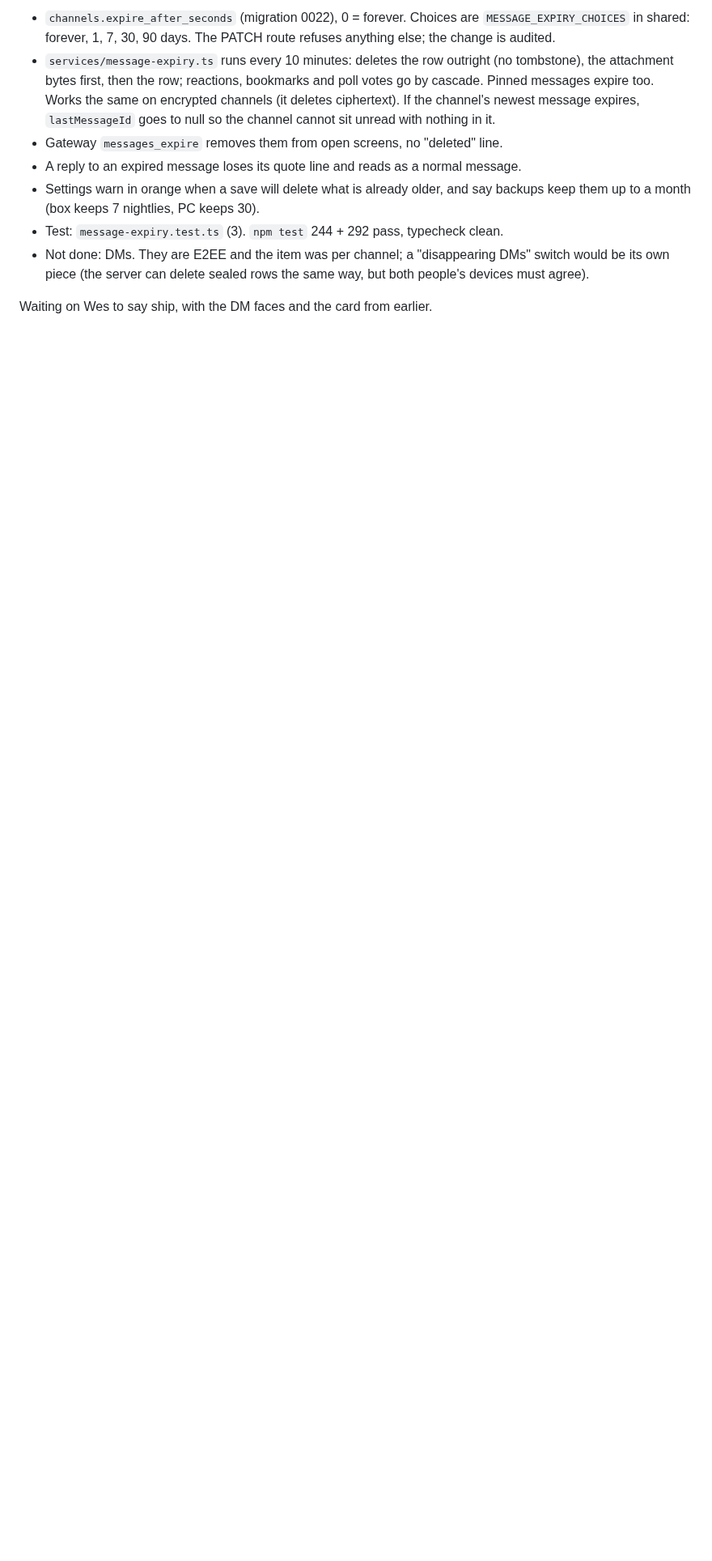
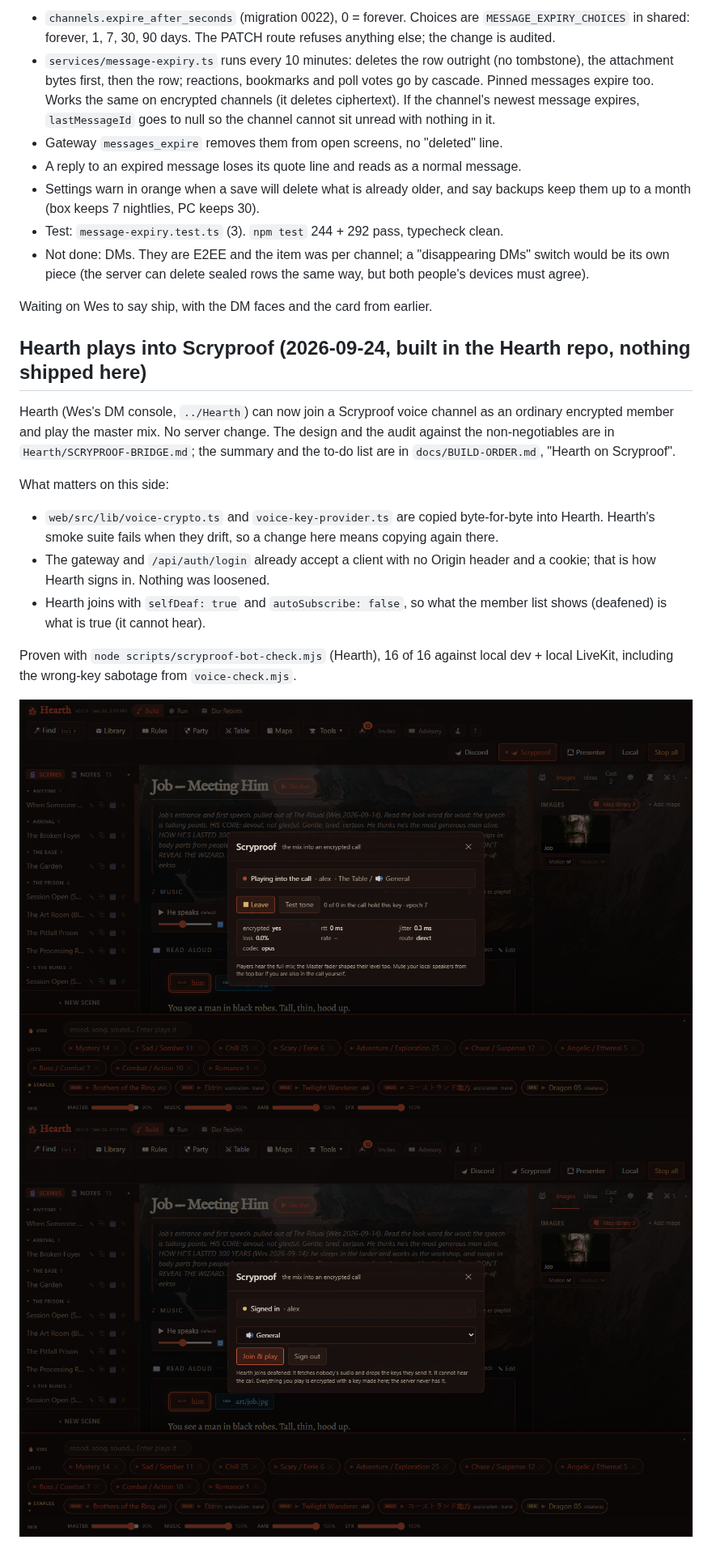
Before and after one commit to MilkManManiac/Scryproof, a Markdown page: docs/HANDOFF.md, the part around the change. Shown at 81% size. Rendered like a GitHub page; pictures changed too: docs/shots/hearth-bot-live.png (added), docs/shots/hearth-bot-signed-in.png (added); blank space fills up the shorter version.

```diff
--- a/docs/HANDOFF.md
+++ b/docs/HANDOFF.md
@@ -2531,3 +2531,28 @@ the box, so it waits for Wes. BUILD-ORDER 18b.
   same way, but both people's devices must agree).
 
 Waiting on Wes to say ship, with the DM faces and the card from earlier.
+
+## Hearth plays into Scryproof (2026-09-24, built in the Hearth repo, nothing shipped here)
+
+Hearth (Wes's DM console, `../Hearth`) can now join a Scryproof voice channel
+as an ordinary encrypted member and play the master mix. No server change.
+The design and the audit against the non-negotiables are in
+`Hearth/SCRYPROOF-BRIDGE.md`; the summary and the to-do list are in
+`docs/BUILD-ORDER.md`, "Hearth on Scryproof".
+
+What matters on this side:
+
+- `web/src/lib/voice-crypto.ts` and `voice-key-provider.ts` are copied
+  byte-for-byte into Hearth. Hearth's smoke suite fails when they drift, so a
+  change here means copying again there.
+- The gateway and `/api/auth/login` already accept a client with no Origin
+  header and a cookie; that is how Hearth signs in. Nothing was loosened.
+- Hearth joins with `selfDeaf: true` and `autoSubscribe: false`, so what the
+  member list shows (deafened) is what is true (it cannot hear).
+
+Proven with `node scripts/scryproof-bot-check.mjs` (Hearth), 16 of 16 against
+local dev + local LiveKit, including the wrong-key sabotage from
+`voice-check.mjs`.
+
+![Hearth live in a Scryproof call](shots/hearth-bot-live.png)
+![Hearth signed in, picking a channel](shots/hearth-bot-signed-in.png)
```
Also changed, not shown: docs/BUILD-ORDER.md (+29 -119 lines).
